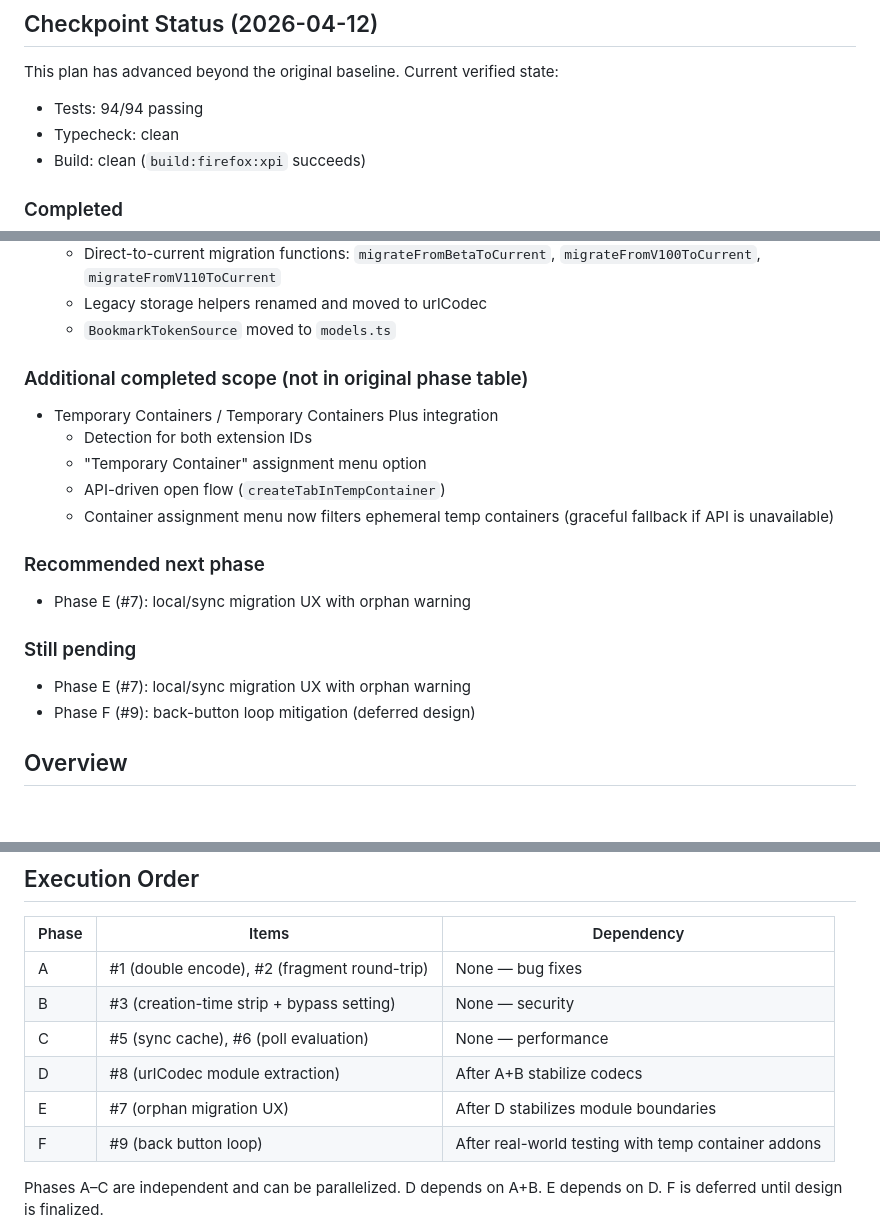
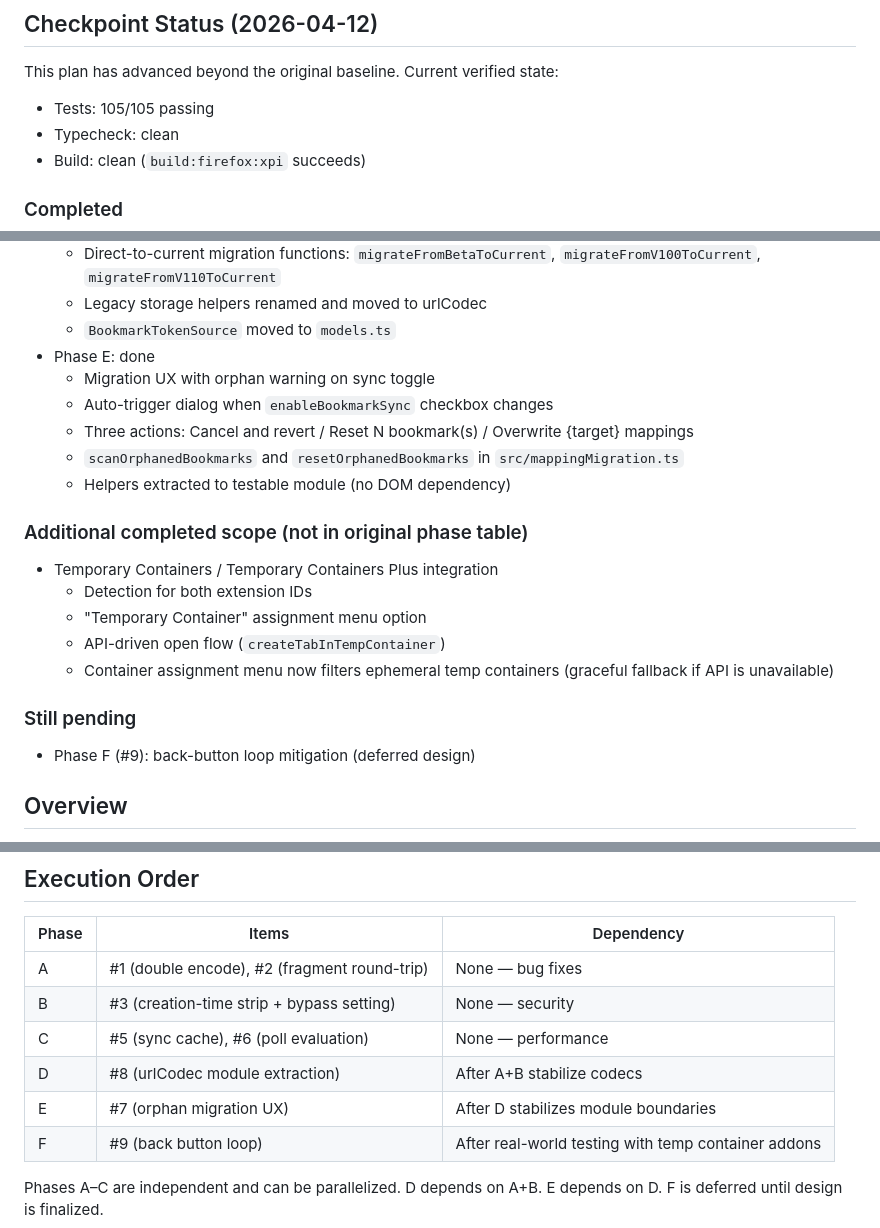
Before and after one commit to mikenrafter/containMarks.mirror, a Markdown page: plan.md, 3 parts joined by grey strips. GitHub-like rendering; blank space fills up the shorter version.

Commit message:
Update plan.md: mark Phase E as done

```diff
--- a/plan.md
+++ b/plan.md
@@ -4,7 +4,7 @@
 
 This plan has advanced beyond the original baseline. Current verified state:
 
-- Tests: 94/94 passing
+- Tests: 105/105 passing
 - Typecheck: clean
 - Build: clean (`build:firefox:xpi` succeeds)
 
@@ -26,6 +26,12 @@ This plan has advanced beyond the original baseline. Current verified state:
   - Direct-to-current migration functions: `migrateFromBetaToCurrent`, `migrateFromV100ToCurrent`, `migrateFromV110ToCurrent`
   - Legacy storage helpers renamed and moved to urlCodec
   - `BookmarkTokenSource` moved to `models.ts`
+- Phase E: done
+  - Migration UX with orphan warning on sync toggle
+  - Auto-trigger dialog when `enableBookmarkSync` checkbox changes
+  - Three actions: Cancel and revert / Reset N bookmark(s) / Overwrite {target} mappings
+  - `scanOrphanedBookmarks` and `resetOrphanedBookmarks` in `src/mappingMigration.ts`
+  - Helpers extracted to testable module (no DOM dependency)
 
 ### Additional completed scope (not in original phase table)
 
@@ -35,13 +41,8 @@ This plan has advanced beyond the original baseline. Current verified state:
   - API-driven open flow (`createTabInTempContainer`)
   - Container assignment menu now filters ephemeral temp containers (graceful fallback if API is unavailable)
 
-### Recommended next phase
-
-- Phase E (#7): local/sync migration UX with orphan warning
-
 ### Still pending
 
-- Phase E (#7): local/sync migration UX with orphan warning
 - Phase F (#9): back-button loop mitigation (deferred design)
 
 ## Overview
@@ -179,7 +180,7 @@ Candidate approach: track recently-intercepted tab IDs with a short TTL.
 | B | #3 (creation-time strip + bypass setting) | None — security | done |
 | C | #5 (sync cache), #6 (poll evaluation) | None — performance | done via interception/event hardening |
 | D | #8 (urlCodec module extraction) | After A+B stabilize codecs | done |
-| E | #7 (orphan migration UX) | After D stabilizes module boundaries |
+| E | #7 (orphan migration UX) | After D stabilizes module boundaries | done |
 | F | #9 (back button loop) | After real-world testing with temp container addons |
 
 Phases A–C are independent and can be parallelized. D depends on A+B. E depends on D.
```
